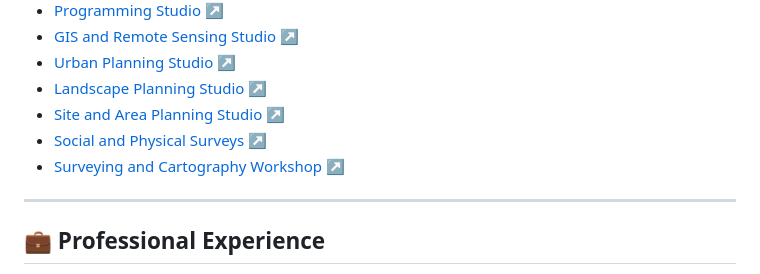
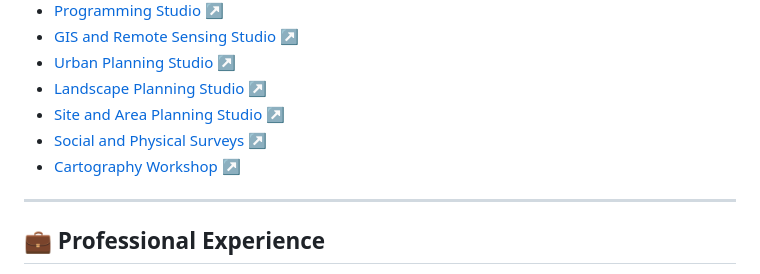
Before and after one commit to FARIHA1999/FARIHA1999.github.io, a Markdown page: README.md, the part around the change. Drawn GitHub-style.

```diff
--- a/README.md
+++ b/README.md
@@ -36,7 +36,7 @@
 - <a href="Academic/Landscape/Landscape.md">Landscape Planning Studio</a> ↗ <br>
 - <a href="Academic/Site/Site.md">Site and Area Planning Studio</a> ↗ <br>
 - <a href="Academic/Social/Social.md">Social and Physical Surveys</a> ↗ <br>
-- <a href="Academic/Carto/Carto.md">Surveying and Cartography Workshop</a> ↗ <br>
+- <a href="Academic/Carto/Carto.md">Cartography Workshop</a> ↗ <br>
 
 ---
 
```
